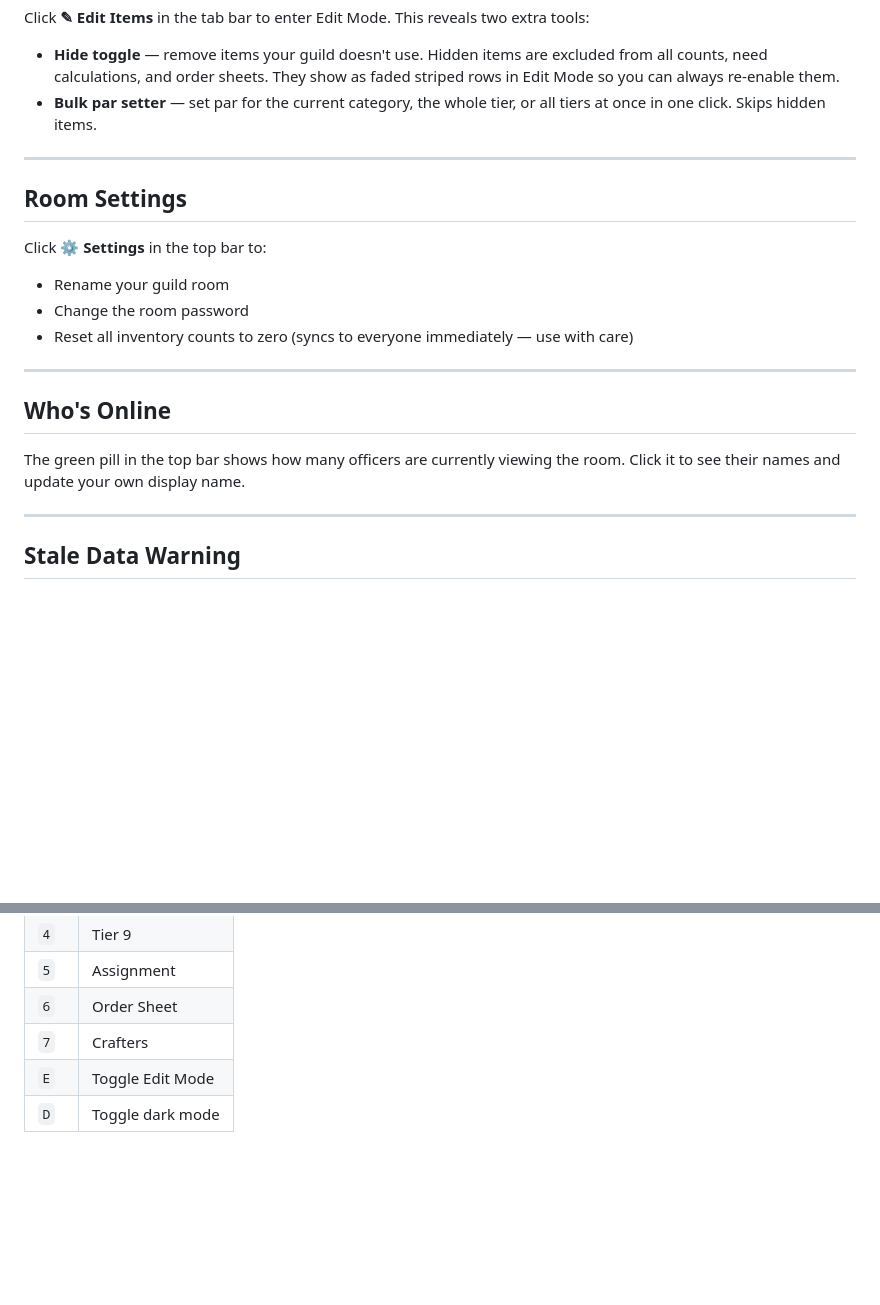
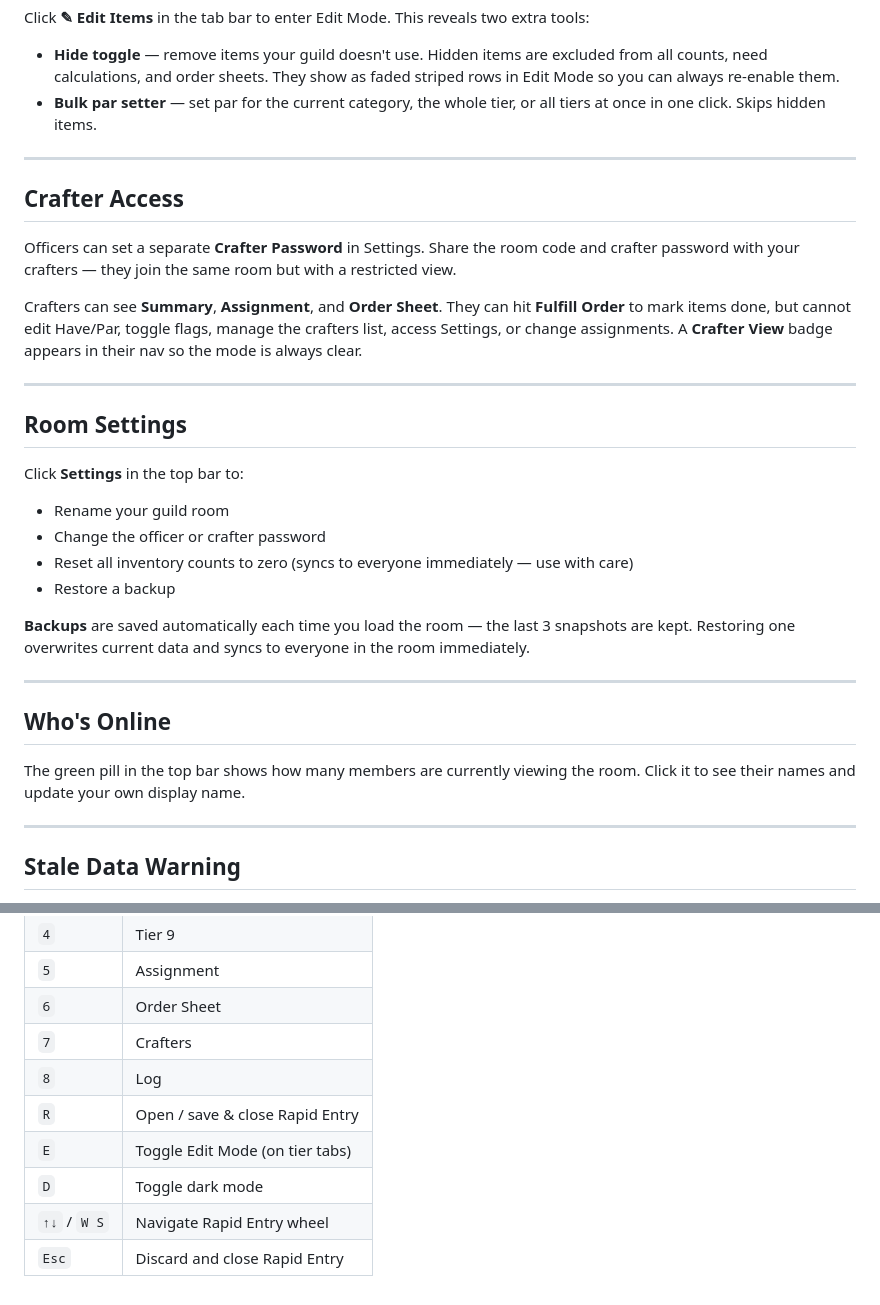
Before and after one commit to BeefyMuscle/Regear-Dashboard, a Markdown page: README.md, 2 parts joined by grey strips. GitHub-like rendering; blank space fills up the shorter version.

```diff
--- a/README.md
+++ b/README.md
@@ -80,19 +94,30 @@ Click **✎ Edit Items** in the tab bar to enter Edit Mode. This reveals two ext
 
 ---
 
+## Crafter Access
+
+Officers can set a separate **Crafter Password** in Settings. Share the room code and crafter password with your crafters — they join the same room but with a restricted view.
+
+Crafters can see **Summary**, **Assignment**, and **Order Sheet**. They can hit **Fulfill Order** to mark items done, but cannot edit Have/Par, toggle flags, manage the crafters list, access Settings, or change assignments. A **Crafter View** badge appears in their nav so the mode is always clear.
+
+---
+
 ## Room Settings
 
-Click **⚙ Settings** in the top bar to:
+Click **Settings** in the top bar to:
 
 - Rename your guild room
-- Change the room password
+- Change the officer or crafter password
 - Reset all inventory counts to zero (syncs to everyone immediately — use with care)
+- Restore a backup
+
+**Backups** are saved automatically each time you load the room — the last 3 snapshots are kept. Restoring one overwrites current data and syncs to everyone in the room immediately.
 
 ---
 
 ## Who's Online
 
-The green pill in the top bar shows how many officers are currently viewing the room. Click it to see their names and update your own display name.
+The green pill in the top bar shows how many members are currently viewing the room. Click it to see their names and update your own display name.
 
 ---
 
@@ -113,5 +138,9 @@ If a room hasn't been updated in over 30 days, you'll see an amber warning banne
 | `5` | Assignment |
 | `6` | Order Sheet |
 | `7` | Crafters |
-| `E` | Toggle Edit Mode |
+| `8` | Log |
+| `R` | Open / save & close Rapid Entry |
+| `E` | Toggle Edit Mode (on tier tabs) |
 | `D` | Toggle dark mode |
+| `↑↓` / `W S` | Navigate Rapid Entry wheel |
+| `Esc` | Discard and close Rapid Entry |
```
Also changed, not shown: other parts of README.md (+30 -16 lines).
